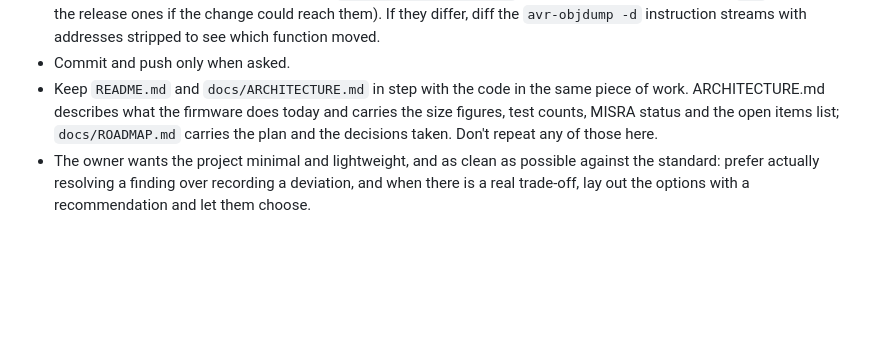
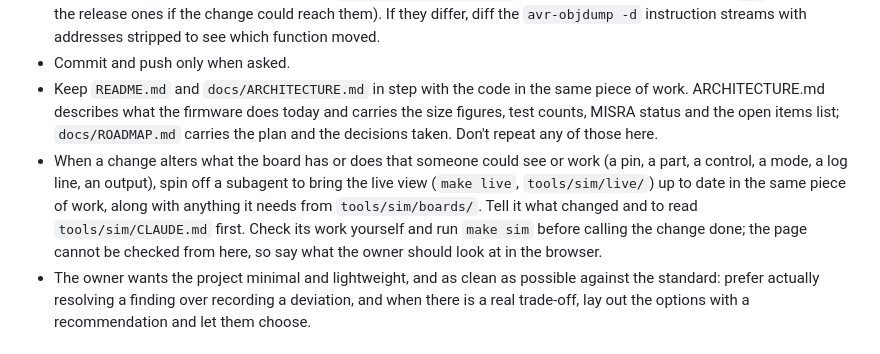
Before and after one commit to BonelessPig/nano_sequencer, a Markdown page: CLAUDE.md, the part around the change. GitHub-like rendering; blank space fills up the shorter version.

Commit message:
CLAUDE.md: keep the live view in step through a subagent
When a change alters what the board has or does that can be seen or
worked, a subagent brings tools/sim/live/ up to date in the same piece
of work, and the main session checks it and runs make sim.

Co-Authored-By: Claude Opus 5.5 <noreply@anthropic.com>

```diff
--- a/CLAUDE.md
+++ b/CLAUDE.md
@@ -55,6 +55,7 @@ Before calling a change done, all of these pass. `make check` runs them all and
 - To prove a refactor changed nothing, save `build/debug/output.hex` before editing, rebuild after, and `cmp` the two (and the release ones if the change could reach them). If they differ, diff the `avr-objdump -d` instruction streams with addresses stripped to see which function moved.
 - Commit and push only when asked.
 - Keep `README.md` and `docs/ARCHITECTURE.md` in step with the code in the same piece of work. ARCHITECTURE.md describes what the firmware does today and carries the size figures, test counts, MISRA status and the open items list; `docs/ROADMAP.md` carries the plan and the decisions taken. Don't repeat any of those here.
+- When a change alters what the board has or does that someone could see or work (a pin, a part, a control, a mode, a log line, an output), spin off a subagent to bring the live view (`make live`, `tools/sim/live/`) up to date in the same piece of work, along with anything it needs from `tools/sim/boards/`. Tell it what changed and to read `tools/sim/CLAUDE.md` first. Check its work yourself and run `make sim` before calling the change done; the page cannot be checked from here, so say what the owner should look at in the browser.
 - The owner wants the project minimal and lightweight, and as clean as possible against the standard: prefer actually resolving a finding over recording a deviation, and when there is a real trade-off, lay out the options with a recommendation and let them choose.
 
 ## Project facts
```
